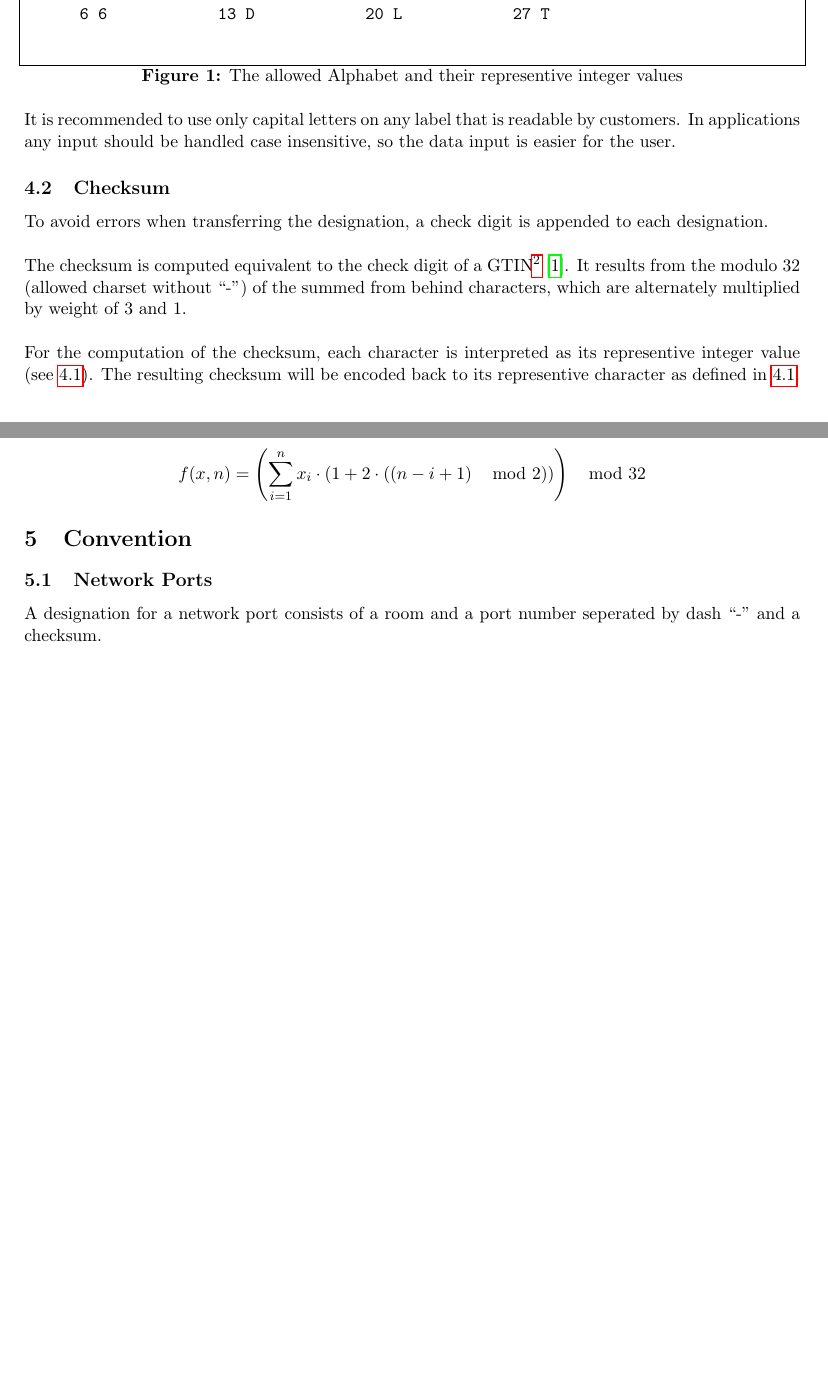
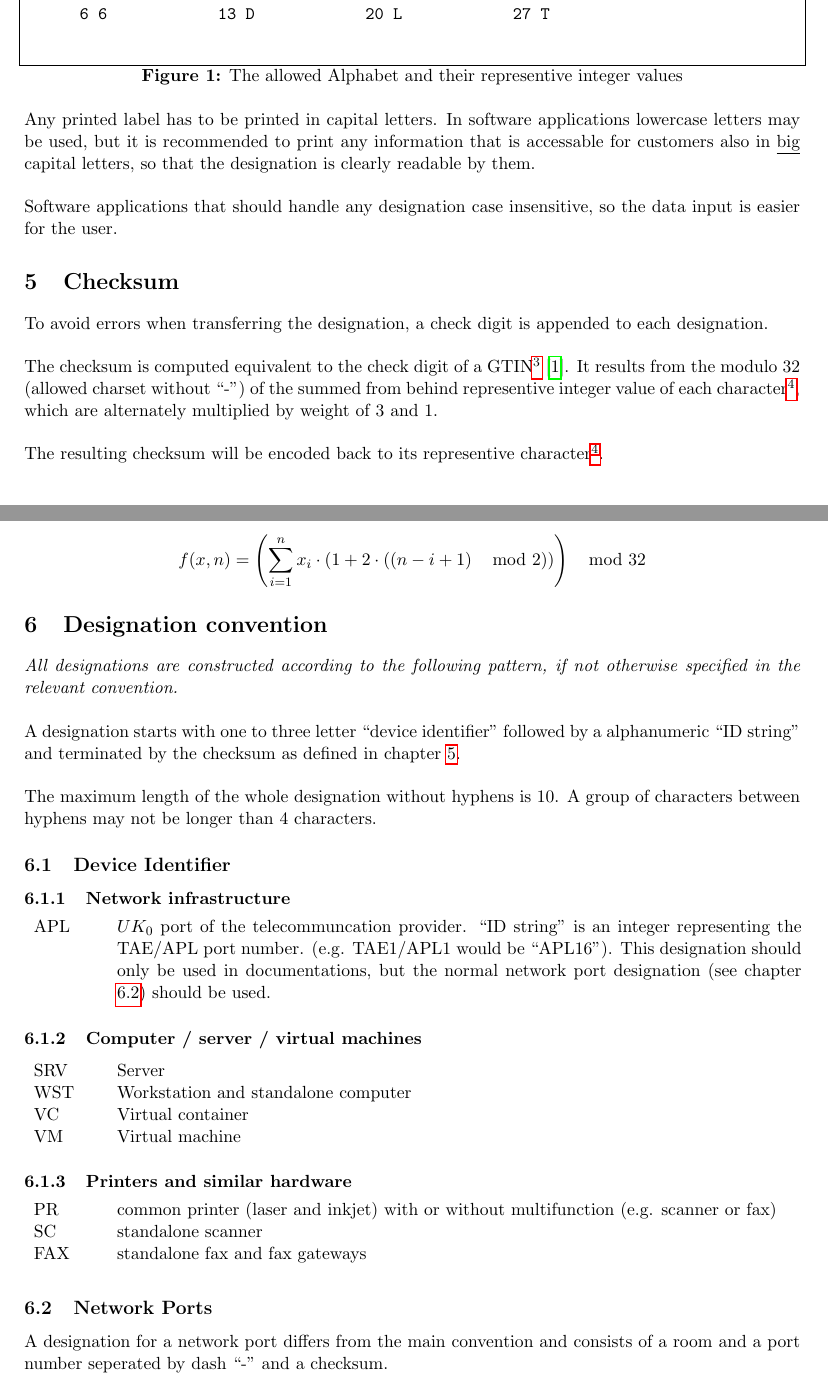
Before and after one commit to AlexHaaseIT/designation-convention, a LaTeX document (doc/document.tex, which reads doc/checksum.tex, doc/convention.tex, doc/conventions/device_identifier.tex): two parts of pages 2 and 3 of 4, joined at a grey line, cut so that both start at the same text, the shorter picture padded with empty space. Compiled offline with pdfLaTeX.

Commit message:
added convention for regular designations

```diff
--- a/doc/general.tex
+++ b/doc/checksum.tex
@@ -47,24 +23,5 @@ For separation ``-'' is also allowed.
-		Value Encoding  Value Encoding  Value Encoding  Value Encoding  Value Encoding
-		    0 0             7 7            14 E            21 M            28 U
-		    1 1             8 8            15 F            22 N            29 W
-		    2 2             9 9            16 G            23 P            30 X
-		    3 3            10 A            17 H            24 Q            31 Y
-		    4 4            11 B            18 J            25 R            32 -
-		    5 5            12 C            19 K            26 S
-		    6 6            13 D            20 L            27 T
-	\end{verbatim}
-
-	\caption{The allowed Alphabet and their representive integer values}
-\end{figure}
-
-
-It is recommended to use only capital letters on any label that is readable by
-customers. In applications any input should be handled case insensitive, so the
-data input is easier for the user.
-
-
-
-\subsection{Checksum}
+\section{Checksum}
+\label{chap:checksum}
 
 To avoid errors when transferring the designation, a check digit is appended to
 each designation. \\
@@ -72,9 +29,9 @@ each designation. \\
 The checksum is computed equivalent to the check digit of a
 GTIN\footnote{Global Trade Item Number} \cite{ean_checksum}. It results from
 the modulo 32 (allowed charset without ``-'') of the summed from behind
-characters, which are alternately multiplied by weight of 3 and 1. \\
+representive integer value of each character\footnote{\label{foot:charset}see
+chapter \ref{fig:charset}}, which are alternately multiplied by weight of 3 and
+1. \\
 
-For the computation of the checksum, each character is interpreted as its
-representive integer value (see \ref{charset}). The resulting checksum will be
-encoded back to its representive character as defined in \ref{charset}. \\
+The resulting checksum will be encoded back to its representive character\footref{foot:charset}.
 
--- a/doc/convention.tex
+++ b/doc/convention.tex
@@ -20,6 +20,24 @@
 %   2014 Alexander Haase IT Services <support@alexhaase.de>
 %
 
-\section{Convention}
+\section{Designation convention}
 
-\input{convention_network_port}
+\textit{All designations are constructed according to the following pattern, if
+not otherwise specified in the relevant convention.} \\
+
+
+A designation starts with one to three letter ``device identifier'' followed by
+a alphanumeric ``ID string'' and terminated by the checksum as defined in
+chapter \ref{chap:checksum}. \\
+
+The maximum length of the whole designation without hyphens is 10. A group of
+characters between hyphens may not be longer than 4 characters.
+
+
+
+%
+% include specific conventions
+%
+
+\input{conventions/device_identifier}
+\input{conventions/network_port}
--- /dev/null
+++ b/doc/conventions/device_identifier.tex
@@ -0,0 +1,62 @@
+% This file is part of the convention of designations for IT inventory.
+%
+% This convention is a free document: you can redistribute it and/or modify it
+% under the terms of the GNU General Public License as published by the Free
+% Software Foundation, either version 3 of the License, or (at your option) any
+% later version.
+%
+% This document is distributed in the hope that it will be useful,but WITHOUT
+% ANY WARRANTY; without even the implied warranty of MERCHANTABILITY or
+% FITNESS FOR A PARTICULAR PURPOSE. See the GNU General Public License for
+% more details.
+%
+% You should have received a copy of the GNU General Public License along with
+% this document. If not, see
+%
+%   http://www.gnu.org/licenses/
+%
+%
+% Copyright (C)
+%   2014 Alexander Haase IT Services <support@alexhaase.de>
+%
+
+\subsection{Device Identifier}
+\label{chap:con_dev-identify}
+
+
+\subsubsection{Network infrastructure}
+
+\begin{tabular}{p{1.4cm}p{15cm}}
+	APL	& $UK_0$ port of the telecommuncation provider. ``ID string'' is an
+		integer representing the TAE/APL port number. (e.g. TAE1/APL1 would be
+		``APL16''). This designation should only be used in documentations, but
+		the normal network port designation (see chapter \ref{chap:con_netport})
+		should be used.
+\end{tabular}
+
+
+
+\subsubsection{Computer / server / virtual machines}
+
+\begin{tabular}{p{1.4cm}p{15cm}}
+	SRV	& Server \\
+
+	WST	& Workstation and standalone computer \\
+
+	VC	& Virtual container \\
+
+	VM	& Virtual machine \\
+\end{tabular}
+
+
+
+\subsubsection{Printers and similar hardware}
+
+\begin{tabular}{p{1.4cm}p{15cm}}
+	PR	& common printer (laser and inkjet) with or without multifunction (e.g.
+		scanner or fax) \\
+
+	SC	& standalone scanner \\
+
+	FAX	& standalone fax and fax gateways \\
+\end{tabular}
--- a/doc/convention_network_port.tex
+++ b/doc/conventions/network_port.tex
@@ -21,9 +21,10 @@
 %
 
 \subsection{Network Ports}
+\label{chap:con_netport}
 
-A designation for a network port consists of a room and a port number seperated
-by dash ``-'' and a checksum.
+A designation for a network port differs from the main convention and consists
+of a room and a port number seperated by dash ``-'' and a checksum.
 
 \begin{figure}[H]
 	Room: 212; Port: 6 \\
--- a/doc/document.tex
+++ b/doc/document.tex
@@ -34,6 +34,7 @@
 \usepackage{multicol}
 \usepackage[bottom]{footmisc}
 \usepackage{gitinfo}
+\usepackage{fancyvrb}
 
 
 
```
Also changed, not shown: doc/charset.tex (added, +66 -0 lines), doc/checksum.tex (33 more changed lines), doc/conventions/network_port.tex (24 more changed lines), doc/document.tex (18 more changed lines).
